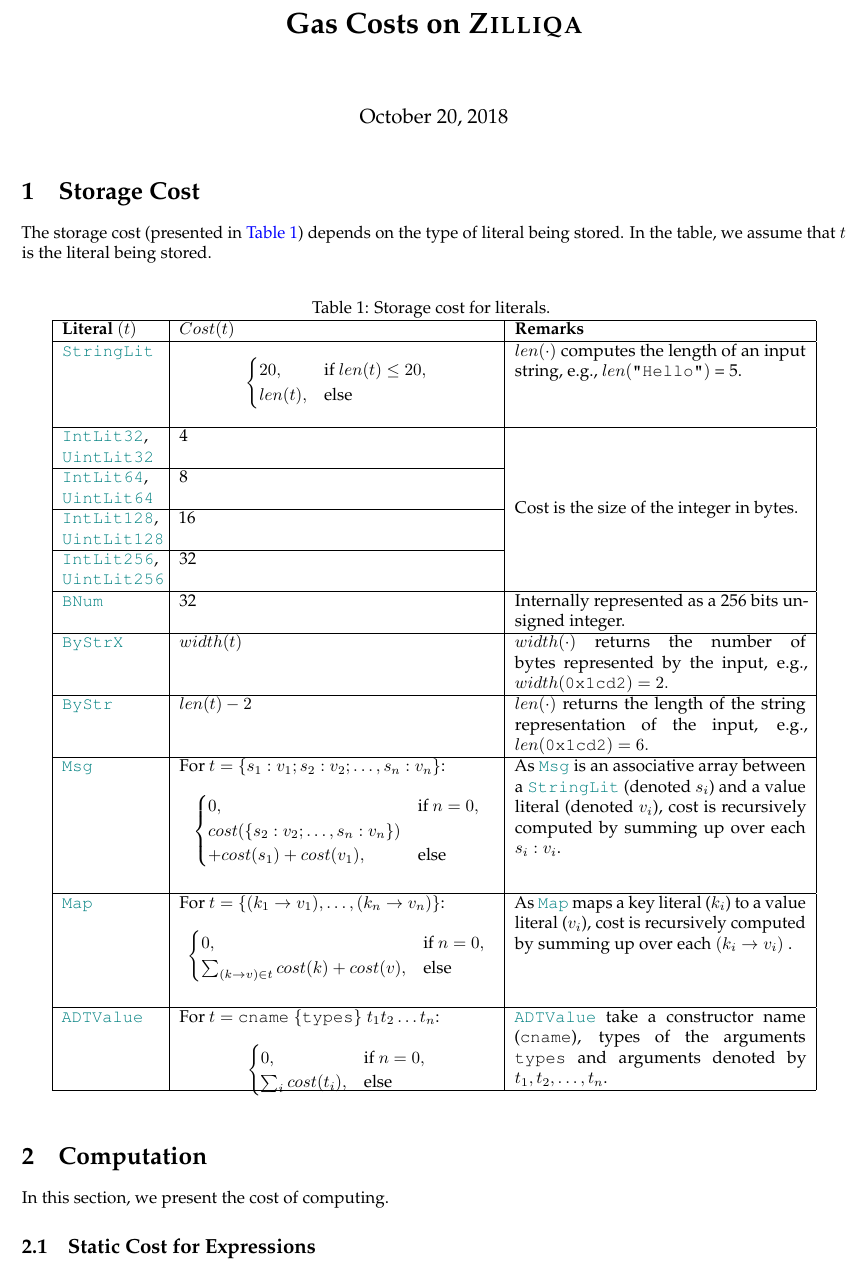
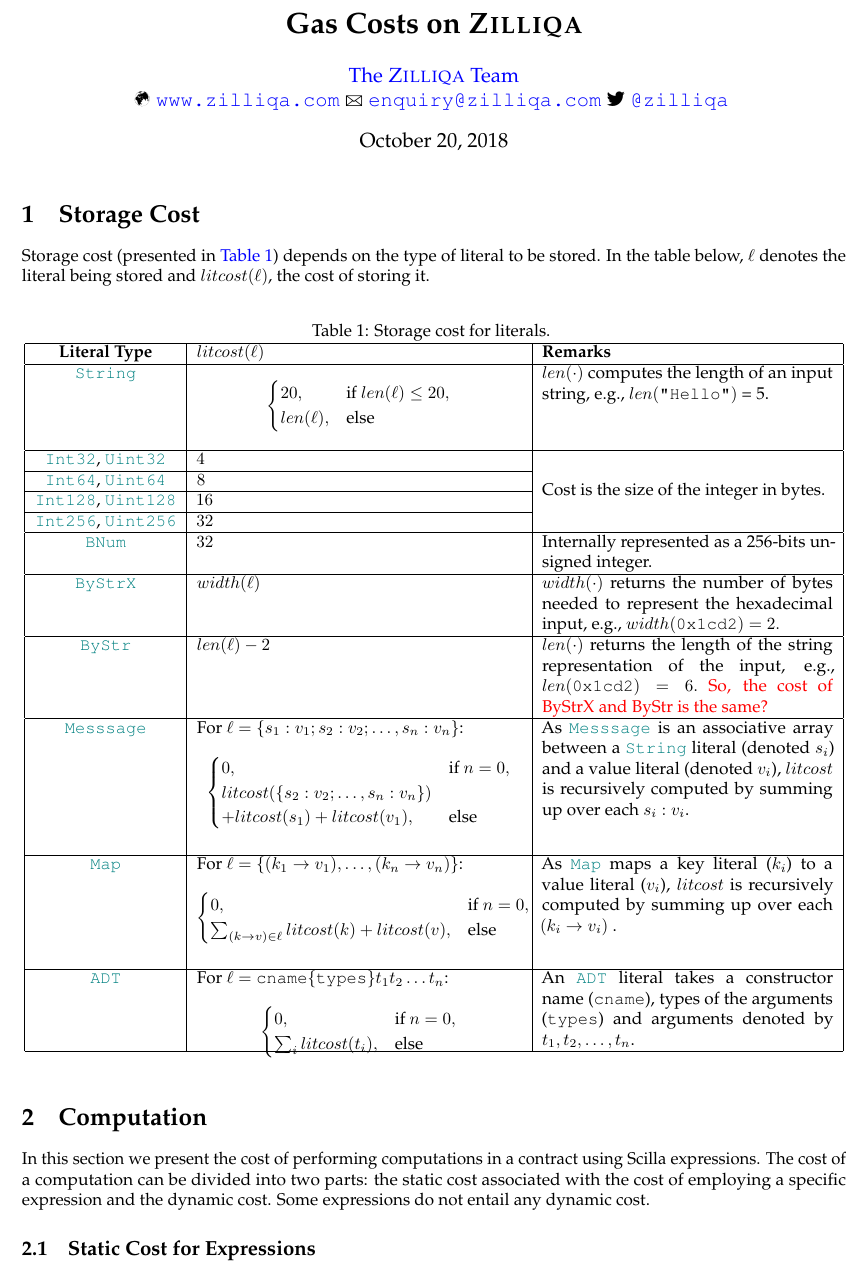
Before and after one commit to AmritKumar/gas-docs, a LaTeX document (doc.tex): part of page 1 of 3, cut so that both start at the same text. Compiled offline with pdfLaTeX.

Commit message:
Added author and title

```diff
--- a/doc.tex
+++ b/doc.tex
@@ -22,6 +22,11 @@
 % Uncomment the two lines below to get rid of the numbers in the table of contents
 %\let\Contentsline\contentsline
 %\renewcommand\contentsline[3]{\Contentsline{#1}{#2}{}}
+\usepackage{marvosym}
+\usepackage{fontawesome}
+\usepackage{tipa}
+
+
 
 \makeindex
 
@@ -31,87 +36,100 @@
 \title{\vspace{-2cm}
  \textbf{Gas Costs on \textsc{Zilliqa}}}
 
+\author{
+ 	\href{https://www.zilliqa.com/team.html}{The \textsc{Zilliqa} Team} \\
+    \Mundus~\href{https://www.zilliqa.com}{\texttt{www.zilliqa.com}}
+\Letter~\href{mailto:enquiry@zilliqa.com}{\texttt{enquiry@zilliqa.com}}
+\faTwitter~\href{https://twitter.com/zilliqa}{\texttt{@zilliqa}
+}}
+
+
 \maketitle
 
 \section{Storage Cost}
 
-The storage cost (presented in \autoref{tab:storage}) depends on the type of
-literal being stored. In the table, we assume that $t$ is the literal being
-stored.
+Storage cost (presented in \autoref{tab:storage}) depends on the type of
+literal to be stored. In the table below, $\ell$ denotes the literal being
+stored and $litcost(\ell)$, the cost of storing it.
 
 
 \begin{table}[!hbt]
 	\caption{Storage cost for literals. \label{tab:storage} }
 \centering
-	\begin{tabular}{|p{2.0cm}|p{6.5cm}|p{6cm}|}
+	\begin{tabular}{|c|p{6.7cm}|p{6cm}|}
 	\hline
-		\textbf{Literal $(t)$}  & \textbf{$Cost(t)$} & \textbf{Remarks} \\ \hline
-	  	\texttt{\textcolor{teal}{StringLit}}  & $$
+		\textbf{Literal Type}  & \textbf{$litcost(\ell)$} & \textbf{Remarks} \\ \hline
+	  	\texttt{\textcolor{teal}{String}}  & $$
 	  	\begin{cases}
-      20, & \text{if } len(t) \leq 20, \\
-      len(t), & \text{else } \\
+      20, & \text{if } len(\ell) \leq 20, \\
+      len(\ell), & \text{else } \\
   \end{cases} $$ & $len(\cdot)$ computes the length of an input string, e.g.,
   		$len(\texttt{"Hello"})$ = 5.  \\ \hline
-				\texttt{\textcolor{teal}{IntLit32}},
-				\texttt{\textcolor{teal}{UintLit32}}  & 4
-				& \multirow{8}{6cm}
+				\texttt{\textcolor{teal}{Int32}},
+				\texttt{\textcolor{teal}{Uint32}}  & $4$
+				& \multirow{4}{6cm}
 				{Cost is the size of the integer in bytes.} \\ \cline{1-2}
-		\texttt{\textcolor{teal}{IntLit64}},
-		\texttt{\textcolor{teal}{UintLit64}}   & 8 & \\ \cline{1-2}
-		\texttt{\textcolor{teal}{IntLit128}},
-		\texttt{\textcolor{teal}{UintLit128}}   & 16 &\\ \cline{1-2}
-		\texttt{\textcolor{teal}{IntLit256}},
-		\texttt{\textcolor{teal}{UintLit256}}  & 32 & \\ \hline
-		\texttt{\textcolor{teal}{BNum}} &  32 & Internally represented as a 256
-		bits unsigned integer. \\ \hline
-		\texttt{\textcolor{teal}{ByStrX}}  & $width(t)$ & $width(\cdot)$ returns
-		the number of bytes represented by the input, e.g.,
+		\texttt{\textcolor{teal}{Int64}},
+		\texttt{\textcolor{teal}{Uint64}}   & $8$ & \\ \cline{1-2}
+		\texttt{\textcolor{teal}{Int128}},
+		\texttt{\textcolor{teal}{Uint128}}   & $16$ &\\ \cline{1-2}
+		\texttt{\textcolor{teal}{Int256}},
+		\texttt{\textcolor{teal}{Uint256}}  & $32$ & \\ \hline
+		\texttt{\textcolor{teal}{BNum}} &  $32$ & Internally represented as a
+		256-bits unsigned integer. \\ \hline
+		\texttt{\textcolor{teal}{ByStrX}}  & $width(\ell)$ & $width(\cdot)$ returns
+		the number of bytes needed to represent the hexadecimal input, e.g.,
 		$width(\texttt{0x1cd2}) = 2.$ \\ \hline
-		\texttt{\textcolor{teal}{ByStr}}  & $len(t)-2$ & $len(\cdot)$ returns
+		\texttt{\textcolor{teal}{ByStr}}  & $len(\ell)-2$ & $len(\cdot)$ returns
 		the length of the string representation of the input, e.g.,
-		$len(\texttt{0x1cd2}) = 6.$ \\ \hline
-		\texttt{\textcolor{teal}{Msg}}
-		& For $t = \{s_1 : v_1; s_2 : v_2;
+		$len(\texttt{0x1cd2}) = 6. $ \textcolor{red}{So, the cost of ByStrX and ByStr is the
+		same?} \\ \hline
+		\texttt{\textcolor{teal}{Messsage}}
+		& For $\ell = \{s_1 : v_1; s_2 : v_2;
 		\ldots, s_n : v_n\}$:
 		$$ \begin{cases}
     		0, & \text{if } n = 0,  \\
-    cost(\{s_2 : v_2; \ldots, s_n : v_n\}) \\
-    		 + cost(s_1) + cost(v_1), &
+    litcost(\{s_2 : v_2; \ldots, s_n : v_n\}) \\
+    		 + litcost(s_1) + litcost(v_1), &
     		\text{else } \\
   \end{cases}
-		$$ & As \texttt{\textcolor{teal}{Msg}} is an associative array
-		between a  \texttt{\textcolor{teal}{StringLit}} (denoted $s_i$) and a
-		value literal (denoted $v_i$), cost
+		$$ & As \texttt{\textcolor{teal}{Messsage}} is an associative array
+		between a  \texttt{\textcolor{teal}{String}} literal (denoted $s_i$) and a
+		value literal (denoted $v_i$), $litcost$
 		is recursively computed by summing up over each $s_i : v_i$.   \\ \hline
 		\texttt{\textcolor{teal}{Map}} &
-		For $t = \{(k_1 \rightarrow v_1),
+		For $\ell = \{(k_1 \rightarrow v_1),
 		\ldots, (k_n \rightarrow v_n)\}$:
 		$$ \begin{cases}
     		0, & \text{if } n = 0,  \\
-  			\sum_{(k \rightarrow v) \in t} {cost(k) + cost(v)},  &
+  			\sum_{(k \rightarrow v) \in \ell} {litcost(k) + litcost(v)},  &
     		\text{else } \\
   \end{cases}
 		$$ & As \texttt{\textcolor{teal}{Map}} maps a key literal ($k_i$) to a
-		value literal ($v_i$),  cost
+		value literal ($v_i$),  $litcost$
 		is recursively computed by summing up over each $(k_i \rightarrow v_i)$ . \\ \hline
-		\texttt{\textcolor{teal}{ADTValue}} & For $t = \texttt{cname}\;
+		\texttt{\textcolor{teal}{ADT}} & For $\ell = \texttt{cname}\;
 		\{\texttt{types}\} \; t_1 t_2 \ldots t_n $:
 		$$ \begin{cases}
     		0, & \text{if } n = 0,  \\
-  			\sum_{i} {cost(t_i)},  &
+  			\sum_{i} {litcost(t_i)},  &
     		\text{else } \\
   		\end{cases}
 		$$
 
-		& \texttt{\textcolor{teal}{ADTValue}} take a constructor name
-		(\texttt{cname}), types of the arguments \texttt{types} and arguments
+		& An \texttt{\textcolor{teal}{ADT}} literal takes a constructor name
+		(\texttt{cname}), types of the arguments (\texttt{types}) and arguments
 		denoted by $t_1, t_2, \ldots, t_n$.  \\ \hline
 	\end{tabular}
 	\end{table}
 
 \section{Computation}
 
-In this section, we present the cost of computing.
+In this section we present the cost of performing computations in a contract
+using Scilla expressions. The cost of a computation can be divided into two
+parts: the static cost associated with the cost of employing a specific
+expression and the dynamic cost. Some expressions do not entail any dynamic
+cost.
 
 \subsection{Static Cost for Expressions}
 
```
Also changed, not shown: doc.tex (4 more changed lines).
